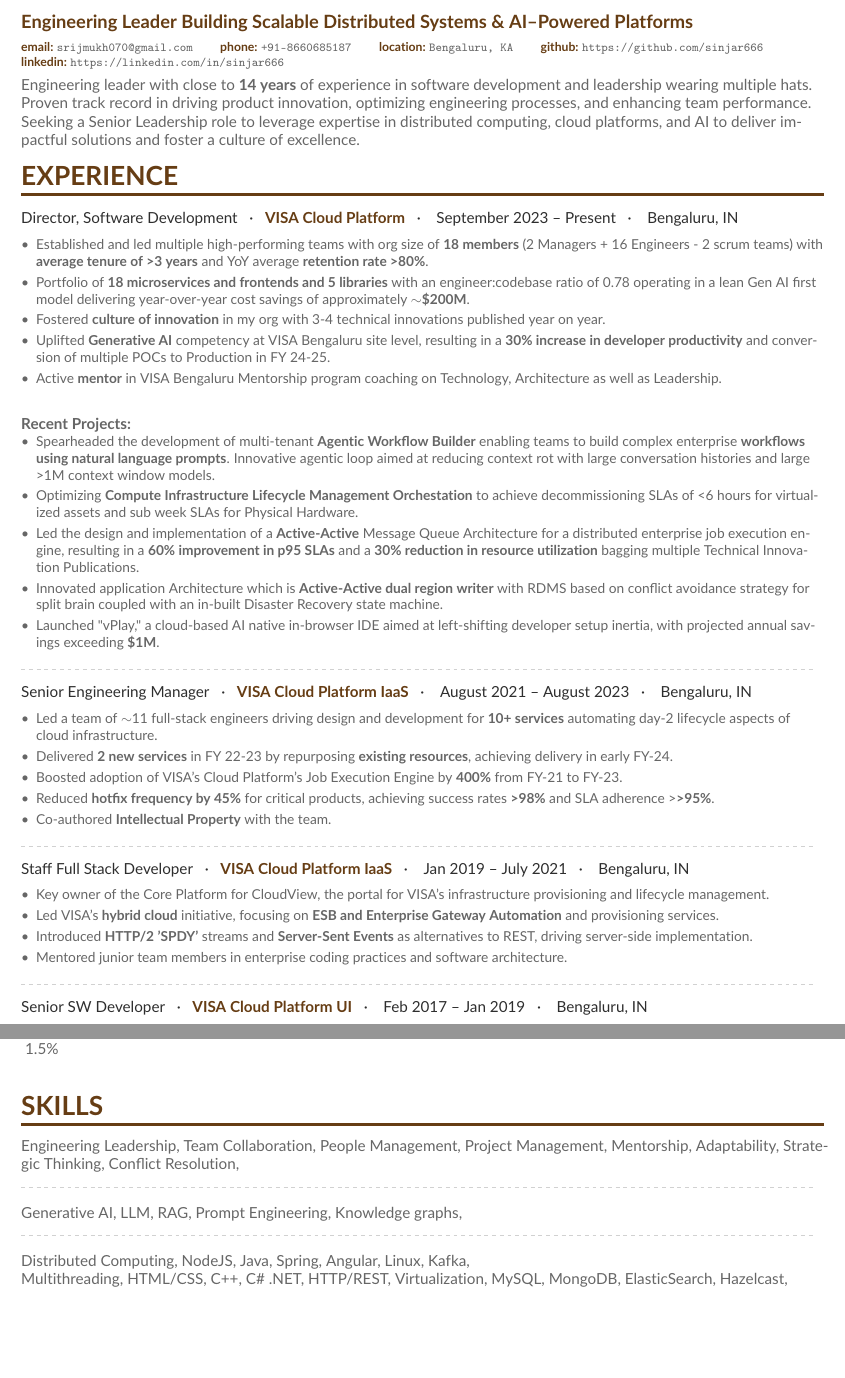
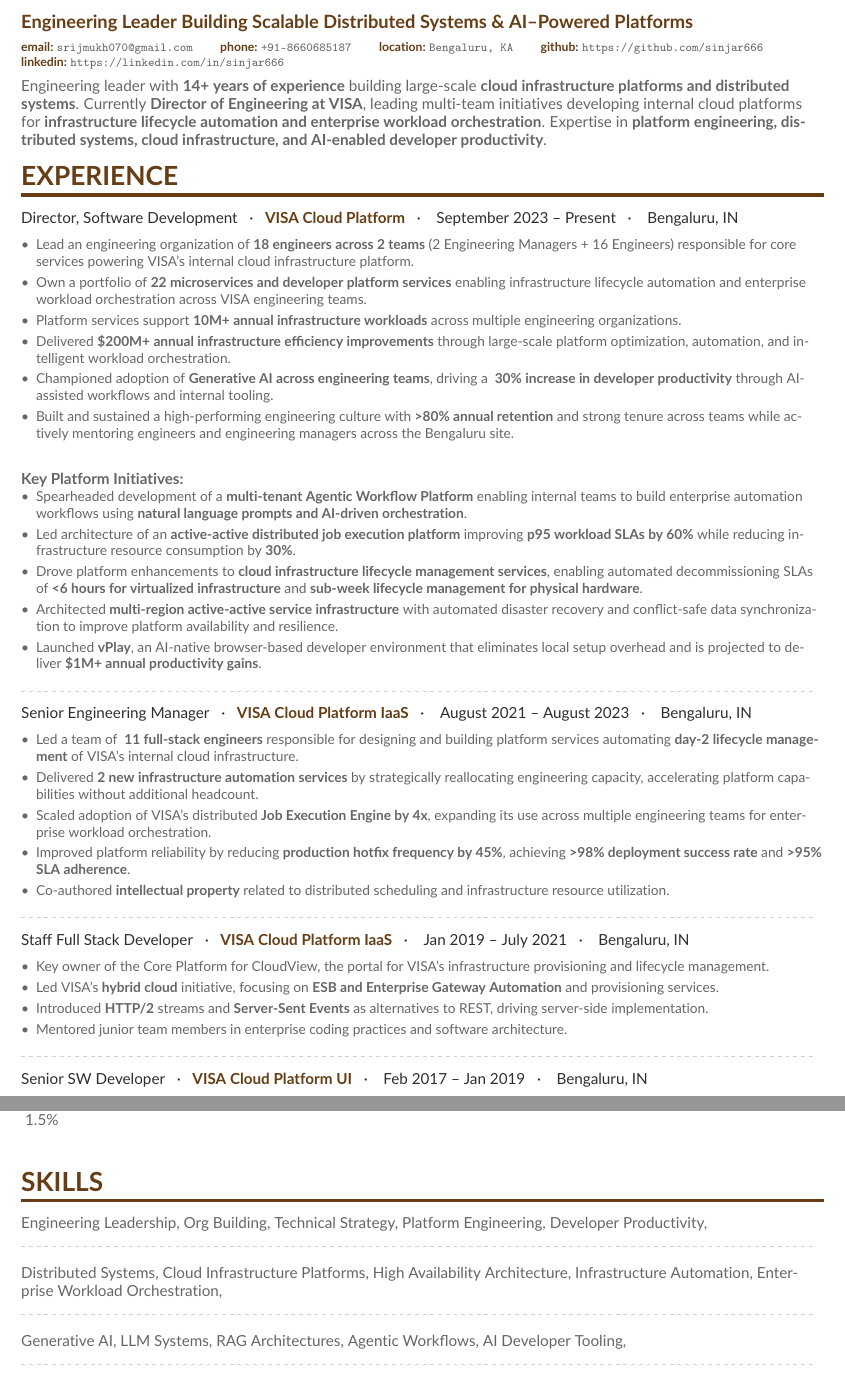
Before and after one commit to sinjar666/my-resume, a LaTeX CV (latex/resume.tex, which reads latex/include/exp-director-visa.tex, latex/include/exp-sr-eng-visa.tex, latex/include/exp-sr-manager-visa.tex): two parts of pages 1 and 2 of 2 before the commit and two parts of pages 1 and 2 of 3 after it, joined at a grey line, cut so that both start at the same text, the shorter picture padded with empty space. Compiled offline with pdfLaTeX.

Commit message:
Changed language to make more crisp and leadership focused.

```diff
--- a/latex/include/exp-director-visa.tex
+++ b/latex/include/exp-director-visa.tex
@@ -1,15 +1,18 @@
 \begin{itemize}
-    \item Established and led multiple high-performing teams with org size of \textbf{18 members} (2 Managers + 16 Engineers - 2 scrum teams) with \textbf{average tenure of >3 years} and YoY average \textbf{retention rate >80\%}.
-    \item Portfolio of \textbf{18 microservices and frontends and 5 libraries} with an engineer:codebase ratio of 0.78 operating in a lean Gen AI first model delivering year-over-year cost savings of approximately \textbf{\(\sim\)\$200M}.
-    \item Fostered \textbf{culture of innovation} in my org with 3-4 technical innovations published year on year.
-    \item Uplifted \textbf{Generative AI} competency at VISA Bengaluru site level, resulting in a \textbf{30\% increase in developer productivity} and conversion of multiple POCs to Production in FY 24-25.
-    \item Active \textbf{mentor} in VISA Bengaluru Mentorship program coaching on Technology, Architecture as well as Leadership.
+    \item Lead an engineering organization of \textbf{18 engineers across 2 teams} (2 Engineering Managers + 16 Engineers) responsible for core services powering VISA's internal cloud infrastructure platform.
+    \item Own a portfolio of \textbf{22 microservices and developer platform services} enabling infrastructure lifecycle automation and enterprise workload orchestration across VISA engineering teams.
+    \item Platform services support \textbf{10M+ annual infrastructure workloads} across multiple engineering organizations.
+    \item Delivered \textbf{\$200M+ annual infrastructure efficiency improvements} through large-scale platform optimization, automation, and intelligent workload orchestration.
+    \item Championed adoption of \textbf{Generative AI across engineering teams}, driving a \textbf{~30\% increase in developer productivity} through AI-assisted workflows and internal tooling.
+    \item Built and sustained a high-performing engineering culture with \textbf{>80\% annual retention} and strong tenure across teams while actively mentoring engineers and engineering managers across the Bengaluru site.
 \end{itemize}
-\subparagraph{Recent Projects:}
+
+\subparagraph{Key Platform Initiatives:}
+
 \begin{itemize}
-    \item Spearheaded the development of multi-tenant \textbf{Agentic Workflow Builder} enabling teams to build complex enterprise \textbf{workflows using natural language prompts}. Innovative agentic loop aimed at reducing context rot with large conversation histories and large >1M context window models.
-    \item Optimizing \textbf{Compute Infrastructure Lifecycle Management Orchestation} to achieve decommissioning SLAs of <6 hours for virtualized assets and sub week SLAs for Physical Hardware.
-    \item Led the design and implementation of a \textbf{Active-Active} Message Queue Architecture for a distributed enterprise job execution engine, resulting in a \textbf{60\% improvement in p95 SLAs} and a \textbf{30\% reduction in resource utilization} bagging multiple Technical Innovation Publications.
-    \item Innovated application Architecture which is \textbf{Active-Active dual region writer} with RDMS based on conflict avoidance strategy for split brain coupled with an in-built Disaster Recovery state machine.
-    \item Launched "vPlay," a cloud-based AI native in-browser IDE aimed at left-shifting developer setup inertia, with projected annual savings exceeding \textbf{\$1M}.
-  \end{itemize}
+    \item Spearheaded development of a \textbf{multi-tenant Agentic Workflow Platform} enabling internal teams to build enterprise automation workflows using \textbf{natural language prompts and AI-driven orchestration}.
+    \item Led architecture of an \textbf{active-active distributed job execution platform} improving \textbf{p95 workload SLAs by 60\%} while reducing infrastructure resource consumption by \textbf{30\%}.
+    \item Drove platform enhancements to \textbf{cloud infrastructure lifecycle management services}, enabling automated decommissioning SLAs of \textbf{<6 hours for virtualized infrastructure} and \textbf{sub-week lifecycle management for physical hardware}.
+    \item Architected \textbf{multi-region active-active service infrastructure} with automated disaster recovery and conflict-safe data synchronization to improve platform availability and resilience.
+    \item Launched \textbf{vPlay}, an AI-native browser-based developer environment that eliminates local setup overhead and is projected to deliver \textbf{\$1M+ annual productivity gains}.
+\end{itemize}
--- a/latex/include/exp-sr-eng-visa.tex
+++ b/latex/include/exp-sr-eng-visa.tex
@@ -7,0 +4 @@
+    \item Established \textbf{enterprise UI architecture standards} using Redux and RxJS, enabling modular, testable, and maintainable front-end components across the platform.
--- a/latex/include/exp-sr-manager-visa.tex
+++ b/latex/include/exp-sr-manager-visa.tex
@@ -1,7 +1,7 @@
 \begin{itemize}
-    \item Led a team of \(\sim\)11 full-stack engineers driving design and development for \textbf{10+ services} automating day-2 lifecycle aspects of cloud infrastructure.
-    \item Delivered \textbf{2 new services} in FY 22-23 by repurposing \textbf{existing resources}, achieving delivery in early FY-24.
-    \item Boosted adoption of VISA's Cloud Platform's Job Execution Engine by \textbf{400\%} from FY-21 to FY-23.
-    \item Reduced \textbf{hotfix frequency by 45\%} for critical products, achieving success rates \textbf{>98\%} and SLA adherence >\textbf{>95\%}.
-    \item Co-authored \textbf{Intellectual Property} with the team.
+    \item Led a team of \textbf{~11 full-stack engineers} responsible for designing and building platform services automating \textbf{day-2 lifecycle management} of VISA's internal cloud infrastructure.
+    \item Delivered \textbf{2 new infrastructure automation services} by strategically reallocating engineering capacity, accelerating platform capabilities without additional headcount.
+    \item Scaled adoption of VISA's distributed \textbf{Job Execution Engine by 4x}, expanding its use across multiple engineering teams for enterprise workload orchestration.
+    \item Improved platform reliability by reducing \textbf{production hotfix frequency by 45\%}, achieving \textbf{>98\% deployment success rate} and \textbf{>95\% SLA adherence}.
+    \item Co-authored \textbf{intellectual property} related to distributed scheduling and infrastructure resource utilization.
 \end{itemize}
--- a/latex/include/exp-staff-eng-visa.tex
+++ b/latex/include/exp-staff-eng-visa.tex
@@ -1,6 +1,6 @@
 \begin{itemize}
     \item Key owner of the Core Platform for CloudView, the portal for VISA’s infrastructure provisioning and lifecycle management.
     \item Led VISA’s \textbf{hybrid cloud} initiative, focusing on \textbf{ESB and Enterprise Gateway Automation} and provisioning services.
-    \item Introduced \textbf{HTTP/2 'SPDY'} streams and \textbf{Server-Sent Events} as alternatives to REST, driving server-side implementation.
+    \item Introduced \textbf{HTTP/2} streams and \textbf{Server-Sent Events} as alternatives to REST, driving server-side implementation.
     \item Mentored junior team members in enterprise coding practices and software architecture.
 \end{itemize}
--- a/latex/include/headline.tex
+++ b/latex/include/headline.tex
@@ -1,2 +1,3 @@
-Engineering leader with close to \textbf{\yearsExp \ years} of experience in software development and leadership wearing multiple hats. Proven track record in driving product innovation, optimizing engineering processes, and enhancing team performance.
-Seeking a Senior Leadership role to leverage expertise in distributed computing, cloud platforms, and AI to deliver impactful solutions and foster a culture of excellence.
+Engineering leader with \textbf{14+ years of experience} building large-scale \textbf{cloud infrastructure platforms and distributed systems}.
+Currently \textbf{Director of Engineering at VISA}, leading multi-team initiatives developing internal cloud platforms for \textbf{infrastructure lifecycle automation and enterprise workload orchestration}.
+Expertise in \textbf{platform engineering, distributed systems, cloud infrastructure, and AI-enabled developer productivity}.
--- a/latex/include/skills.tex
+++ b/latex/include/skills.tex
@@ -1,24 +1,26 @@
 \cvtag{Engineering Leadership}
-\cvtag{Team Collaboration}
-\cvtag{People Management}
-\cvtag{Project Management}
-\cvtag{Mentorship}
-\cvtag{Adaptability}
-\cvtag{Strategic Thinking}
-\cvtag{Conflict Resolution}
+\cvtag{Org Building}
+\cvtag{Technical Strategy}
+\cvtag{Platform Engineering}
+\cvtag{Developer Productivity}
+
+\divider\smallskip
+
+\cvtag{Distributed Systems}
+\cvtag{Cloud Infrastructure Platforms}
+\cvtag{High Availability Architecture}
+\cvtag{Infrastructure Automation}
+\cvtag{Enterprise Workload Orchestration}
 
 \divider\smallskip
 
 \cvtag{Generative AI}
-\cvtag{LLM}
-\cvtag{RAG}
-\cvtag{Prompt Engineering}
-\cvtag{Knowledge graphs}
+\cvtag{LLM Systems}
+\cvtag{RAG Architectures}
+\cvtag{Agentic Workflows}
+\cvtag{AI Developer Tooling}
 
 \divider\smallskip
 
-\cvtag{Distributed Computing}
-\cvtag{NodeJS}
+\cvtag{Node.js}
 \cvtag{Java}
-\cvtag{Spring}
-\cvtag{Angular}
@@ -25,13 +30,3 @@
 \cvtag{Linux}
-\cvtag{Kafka}
-
-\cvtag{Multithreading}
-\cvtag{HTML/CSS}
-\cvtag{C++}
-\cvtag{C\# .NET}
-\cvtag{HTTP/REST}
-\cvtag{Virtualization}
+\cvtag{MongoDB}
 \cvtag{MySQL}
-\cvtag{MongoDB}
-\cvtag{ElasticSearch}
-\cvtag{Hazelcast}
```
Also changed, not shown: latex/include/exp-sr-eng-visa.tex (11 more changed lines), latex/include/skills.tex (7 more changed lines).
